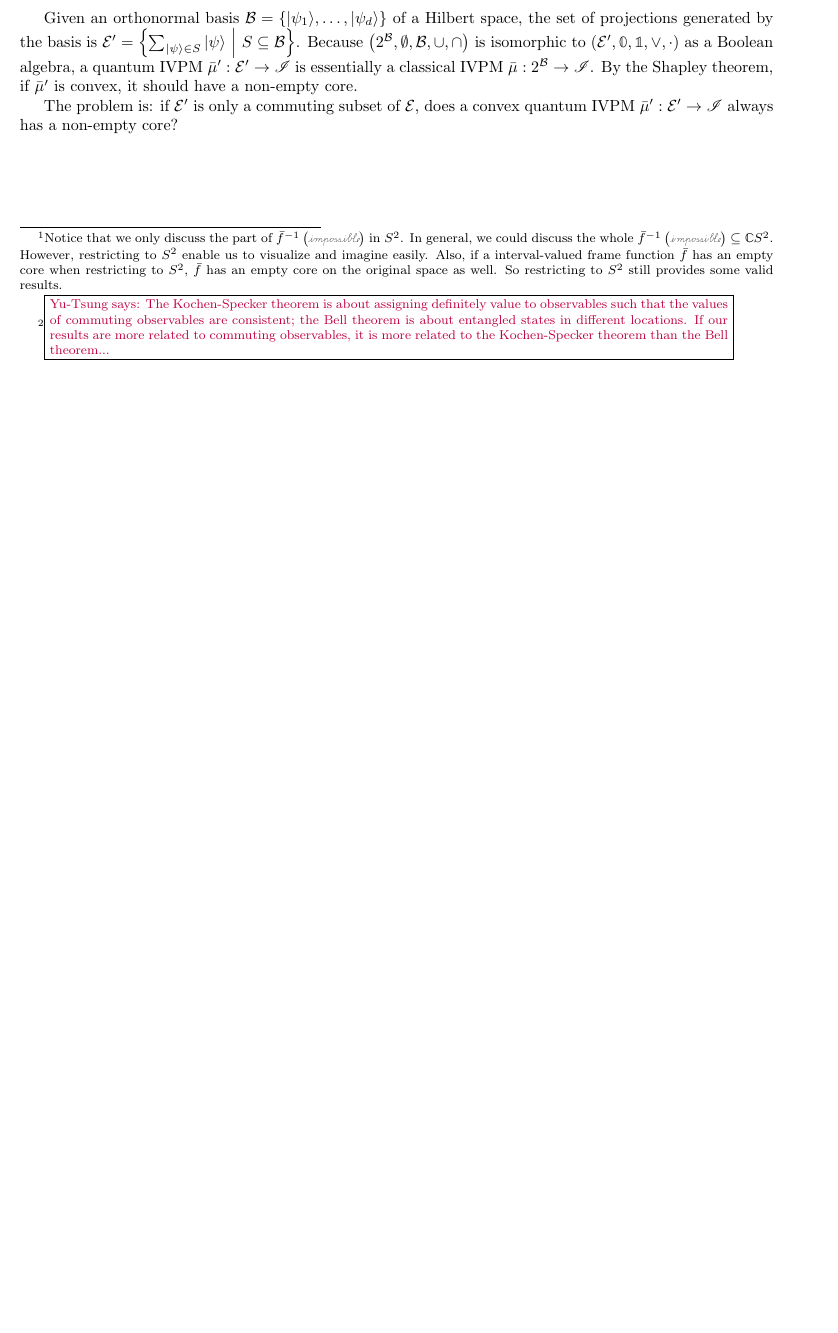
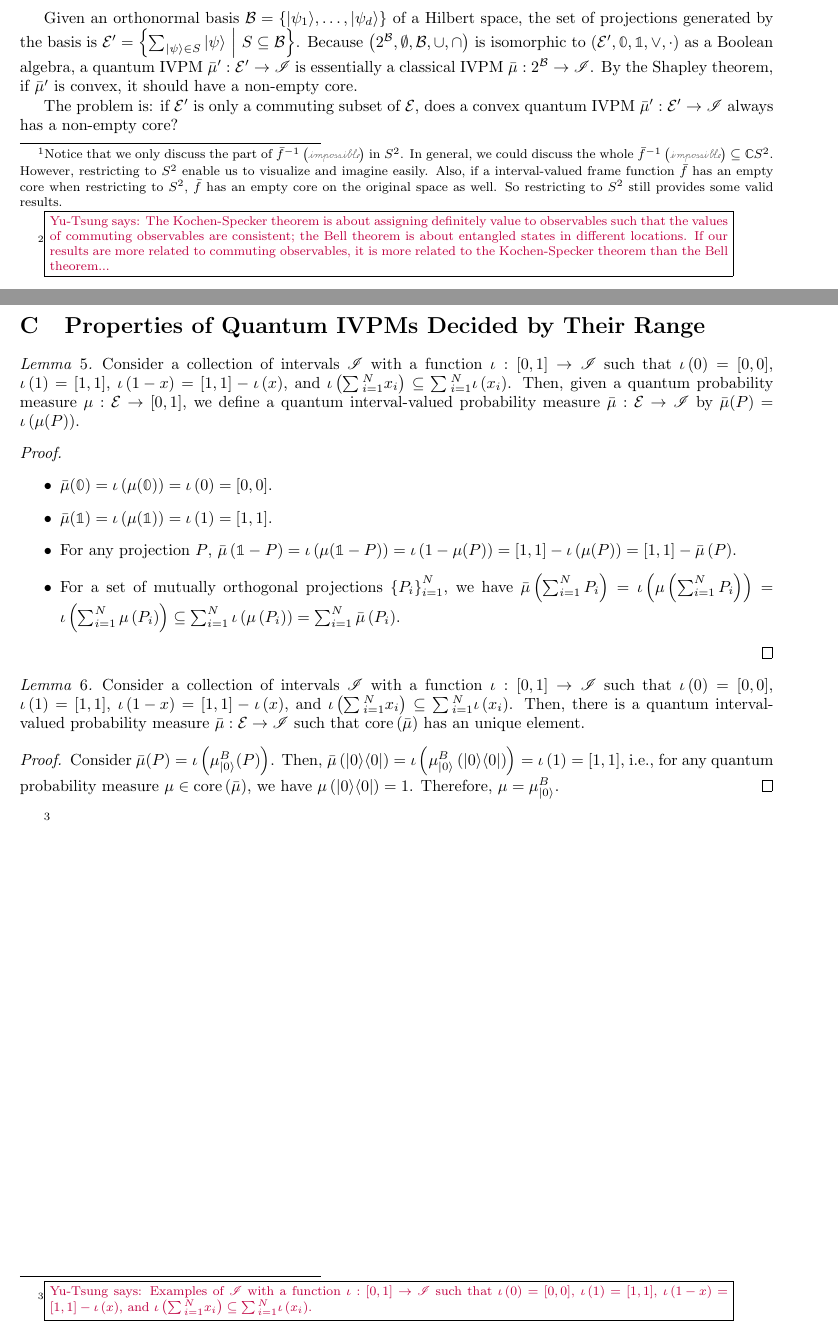
Before and after one commit to yuttai/Contextuality-and-Nonlocality-in-Discrete-Quantum-Theory, a LaTeX document (prop.tex): part of page 16 of 16 before the commit and two parts of pages 16 and 17 of 17 after it, the two joined at a grey line, cut so that both start at the same text, the shorter picture padded with empty space. Compiled offline with pdfLaTeX.

Commit message:
prop.tex \section{Properties of Quantum IVPMs Decided by Their Range} Added...

```diff
--- a/prop.tex
+++ b/prop.tex
@@ -1084,6 +1084,44 @@ The problem is: if $\events'$ is only a commuting subset of $\events$,
 does a convex quantum IVPM~$\bar{\mu}':\events'\rightarrow\mathscr{I}$
 always has a non-empty core?
 
+\section{Properties of Quantum IVPMs Decided by Their Range}
+
+\begin{lemma}Consider a collection of intervals~$\mathscr{I}$ with
+a function~$\iota:\left[0,1\right]\rightarrow\mathscr{I}$ such that
+$\iota\left(0\right)=\left[0,0\right]$, $\iota\left(1\right)=\left[1,1\right]$,
+$\iota\left(1-x\right)=\left[1,1\right]-\iota\left(x\right)$, and
+$\iota\left(\sum{}_{i=1}^{N}x_{i}\right)\subseteq\sum{}_{i=1}^{N}\iota\left(x_{i}\right)$.
+Then, given a quantum probability measure~$\mu:\events\rightarrow\left[0,1\right]$,
+we define a quantum interval-valued probability measure~$\bar{\mu}:\events\rightarrow\mathscr{I}$
+by $\bar{\mu}(P)=\iota\left(\mu(P)\right)$.\end{lemma}
+\begin{proof}
+~
+\begin{itemize}
+\item $\bar{\mu}(\mathbb{0})=\iota\left(\mu(\mathbb{0})\right)=\iota\left(0\right)=\left[0,0\right]$.
+\item $\bar{\mu}(\mathbb{1})=\iota\left(\mu(\mathbb{1})\right)=\iota\left(1\right)=\left[1,1\right]$.
+\item For any projection $P$, $\bar{\mu}\left(\mathbb{1}-P\right)=\iota\left(\mu(\mathbb{1}-P)\right)=\iota\left(1-\mu(P)\right)=\left[1,1\right]-\iota\left(\mu(P)\right)=\left[1,1\right]-\bar{\mu}\left(P\right)$.
+\item For a set of mutually orthogonal projections $\left\{ P_{i}\right\} _{i=1}^{N}$,
+we have $\bar{\mu}\left(\sum_{i=1}^{N}P_{i}\right)=\iota\left(\mu\left(\sum_{i=1}^{N}P_{i}\right)\right)=\iota\left(\sum_{i=1}^{N}\mu\left(P_{i}\right)\right)\subseteq\sum_{i=1}^{N}\iota\left(\mu\left(P_{i}\right)\right)=\sum_{i=1}^{N}\bar{\mu}\left(P_{i}\right)$.
+\end{itemize}
+\end{proof}
+\begin{lemma}Consider a collection of intervals~$\mathscr{I}$ with
+a function~$\iota:\left[0,1\right]\rightarrow\mathscr{I}$ such that
+$\iota\left(0\right)=\left[0,0\right]$, $\iota\left(1\right)=\left[1,1\right]$,
+$\iota\left(1-x\right)=\left[1,1\right]-\iota\left(x\right)$, and
+$\iota\left(\sum{}_{i=1}^{N}x_{i}\right)\subseteq\sum{}_{i=1}^{N}\iota\left(x_{i}\right)$.
+Then, there is a quantum interval-valued probability measure~$\bar{\mu}:\events\rightarrow\mathscr{I}$
+such that $\mathrm{core}\left(\bar{\mu}\right)$ has an unique element.\end{lemma}
+\begin{proof}
+Consider $\bar{\mu}(P)=\iota\left(\mu_{\ket{0}}^{B}(P)\right)$. Then,
+$\bar{\mu}\left(\proj{0}\right)=\iota\left(\mu_{\ket{0}}^{B}\left(\proj{0}\right)\right)=\iota\left(1\right)=\left[1,1\right]$,
+i.e., for any quantum probability measure~$\mu\in\mathrm{core}\left(\bar{\mu}\right)$,
+we have $\mu\left(\proj{0}\right)=1$. Therefore, $\mu=\mu_{\ket{0}}^{B}$.
+\end{proof}
+\footnote{\yutsung{Examples of $\mathscr{I}$ with a function~$\iota:\left[0,1\right]\rightarrow\mathscr{I}$
+such that $\iota\left(0\right)=\left[0,0\right]$, $\iota\left(1\right)=\left[1,1\right]$,
+$\iota\left(1-x\right)=\left[1,1\right]-\iota\left(x\right)$, and
+$\iota\left(\sum{}_{i=1}^{N}x_{i}\right)\subseteq\sum{}_{i=1}^{N}\iota\left(x_{i}\right)$.}}
+
 \end{document}
 
 %%%%%%%%%%%%%%%%%%%%%%%%%%%%%%%%%%%%%%%%%%%%%%%%%%%%%%%%%%%%%%%%%%%%%%%%%%%%%%
```
Also changed, not shown: 1 other file.
